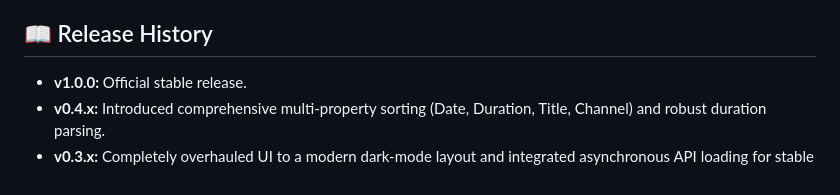
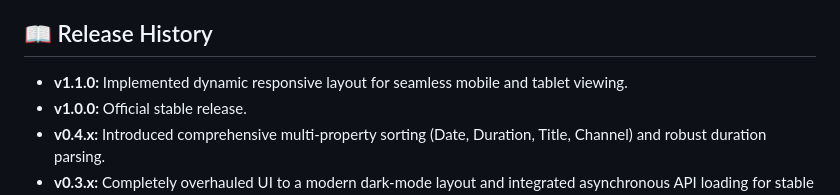
Before and after one commit to deanholt/youtube-power-sorter, a Markdown page: README.md, the part around the change. Rendered like a GitHub page.

Commit message:
docs: update release history to include v1.1.0 responsive layout

```diff
--- a/README.md
+++ b/README.md
@@ -61,6 +61,7 @@ If you don't have a YouTube Data API v3 key, you can get one for free:
 
 ## 📖 Release History
 
+  * **v1.1.0:** Implemented dynamic responsive layout for seamless mobile and tablet viewing.
   * **v1.0.0:** Official stable release.
   * **v0.4.x:** Introduced comprehensive multi-property sorting (Date, Duration, Title, Channel) and robust duration parsing.
   * **v0.3.x:** Completely overhauled UI to a modern dark-mode layout and integrated asynchronous API loading for stable playback.
```
